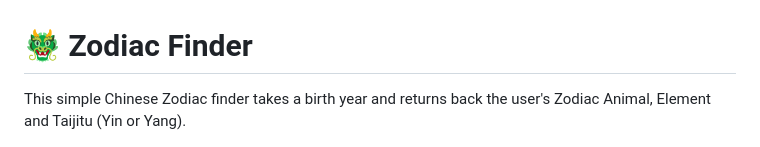
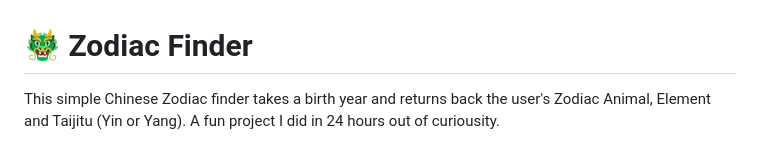
Before and after one commit to shaepy/find-your-zodiac, a Markdown page: README.md, the part around the change. Rendered like a GitHub page.

```diff
--- a/README.md
+++ b/README.md
@@ -1,5 +1,5 @@
 # 🐲 Zodiac Finder
-This simple Chinese Zodiac finder takes a birth year and returns back the user's Zodiac Animal, Element and Taijitu (Yin or Yang).
+This simple Chinese Zodiac finder takes a birth year and returns back the user's Zodiac Animal, Element and Taijitu (Yin or Yang). A fun project I did in 24 hours out of curiousity.
 
 <img src="./screenshots/screenshot.png" width="500px">
 
```
